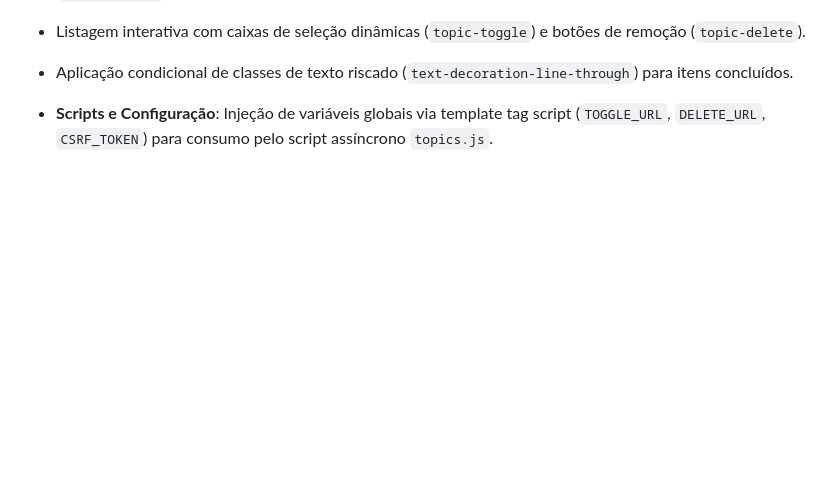
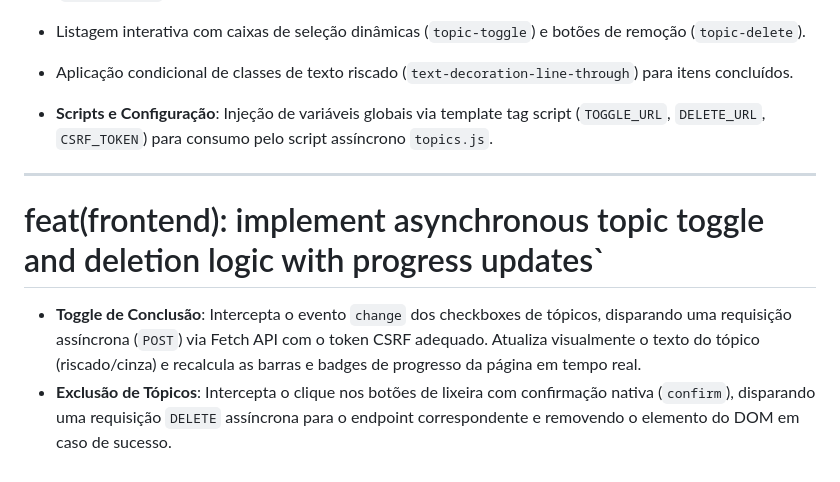
Before and after one commit to ArthurMaceddo/cs50w-projects, a Markdown page: TECHNICAL_DOCS.md, the part around the change. Rendered like a GitHub page; blank space fills up the shorter version.

Commit message:
docs(technical_docs): add technical documentation for implement topic toggle and deletion event handlers

```diff
--- a/TECHNICAL_DOCS.md
+++ b/TECHNICAL_DOCS.md
@@ -507,3 +507,10 @@ https://docs.djangoproject.com/en/6.0/topics/auth/default/ - UserCreationForm
 
 
 * **Scripts e Configuração**: Injeção de variáveis globais via template tag script (`TOGGLE_URL`, `DELETE_URL`, `CSRF_TOKEN`) para consumo pelo script assíncrono `topics.js`.
+
+<hr>
+
+# feat(frontend): implement asynchronous topic toggle and deletion logic with progress updates`
+
+* **Toggle de Conclusão**: Intercepta o evento `change` dos checkboxes de tópicos, disparando uma requisição assíncrona (`POST`) via Fetch API com o token CSRF adequado. Atualiza visualmente o texto do tópico (riscado/cinza) e recalcula as barras e badges de progresso da página em tempo real.
+* **Exclusão de Tópicos**: Intercepta o clique nos botões de lixeira com confirmação nativa (`confirm`), disparando uma requisição `DELETE` assíncrona para o endpoint correspondente e removendo o elemento do DOM em caso de sucesso.
```
